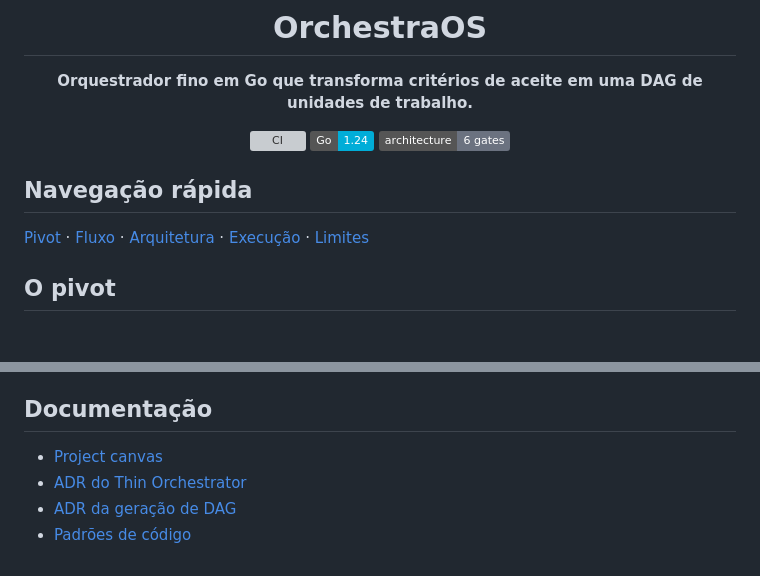
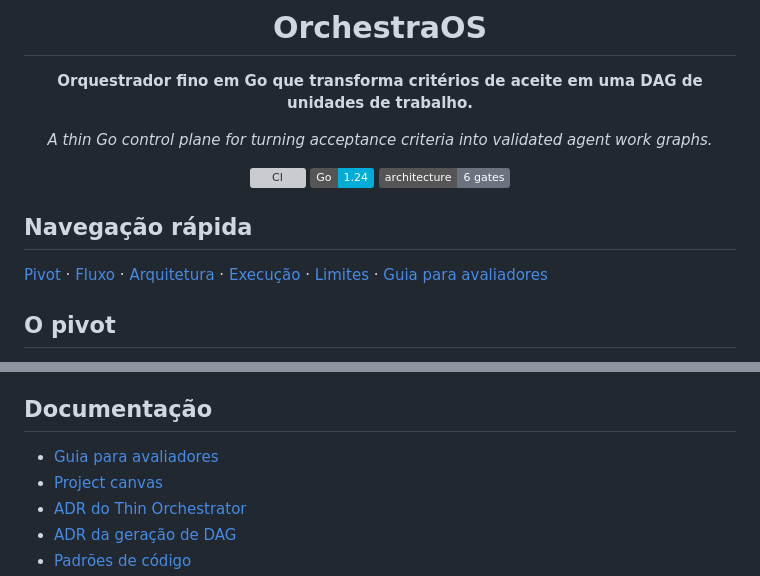
Before and after one commit to levygit837-cyber/OrchestraOS, a Markdown page: README.md, 2 parts joined by grey strips. GitHub-like rendering; badges without logos; blank space fills up the shorter version; grey boxes are pictures that could not be loaded.

```diff
--- a/README.md
+++ b/README.md
@@ -3,6 +3,8 @@
 # OrchestraOS
 
 **Orquestrador fino em Go que transforma critérios de aceite em uma DAG de unidades de trabalho.**
+
+*A thin Go control plane for turning acceptance criteria into validated agent work graphs.*
 
 [![CI](https://github.com/levygit837-cyber/OrchestraOS/actions/workflows/ci.yml/badge.svg)](https://github.com/levygit837-cyber/OrchestraOS/actions/workflows/ci.yml)
 [![Go](https://img.shields.io/badge/Go-1.24-00ADD8?logo=go&logoColor=white)](https://go.dev/)
@@ -12,7 +14,7 @@
 
 ## Navegação rápida
 
-[Pivot](#o-pivot) · [Fluxo](#fluxo-executável) · [Arquitetura](#arquitetura) · [Execução](#rodar) · [Limites](#limites-atuais)
+[Pivot](#o-pivot) · [Fluxo](#fluxo-executável) · [Arquitetura](#arquitetura) · [Execução](#rodar) · [Limites](#limites-atuais) · [Guia para avaliadores](docs/reviewer-guide.md)
 
 ## O pivot
 
@@ -124,6 +126,7 @@ local não foi repetida nesta máquina porque o toolchain Go não está instalad
 
 ## Documentação
 
+- [Guia para avaliadores](docs/reviewer-guide.md)
 - [Project canvas](docs/canvas/project-canvas.md)
 - [ADR do Thin Orchestrator](docs/adr/0020-thin-orchestrator-pipeline.md)
 - [ADR da geração de DAG](docs/adr/0021-agent-based-dag-generation.md)
```
Also changed, not shown: docs/reviewer-guide.md (added, +91 -0 lines).
